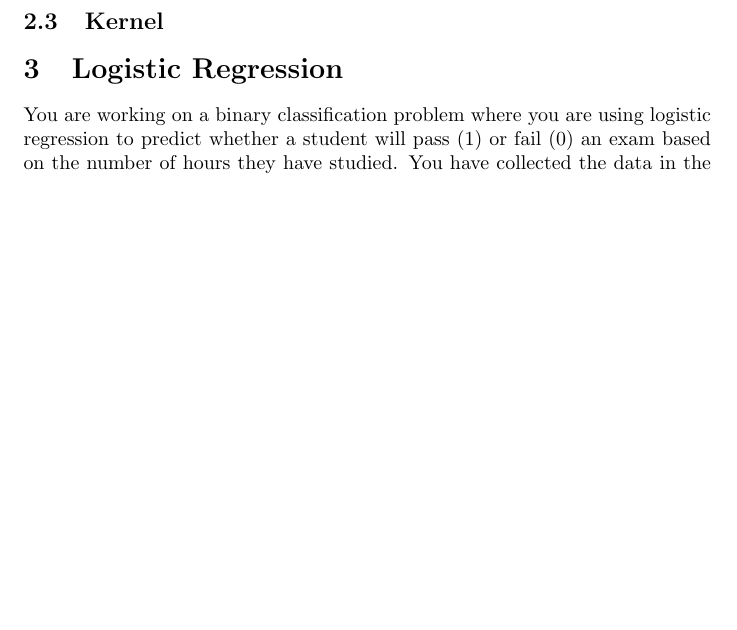
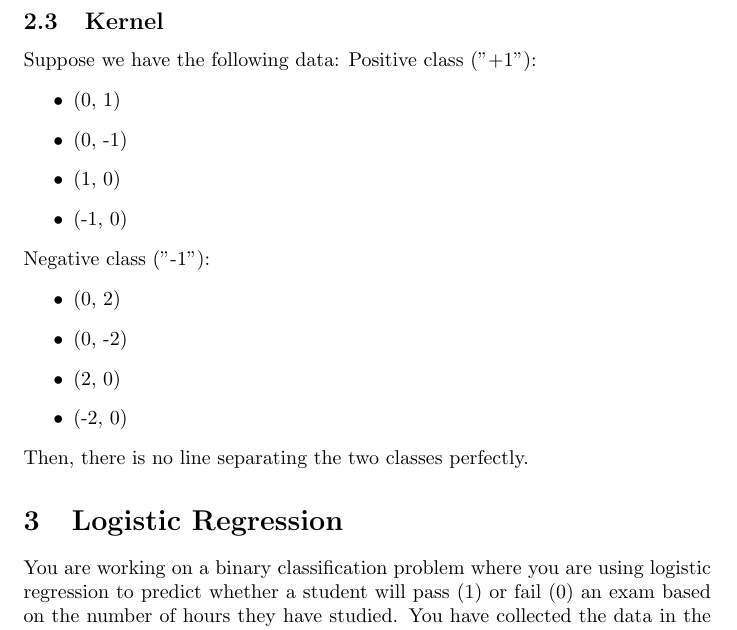
Before and after one commit to pauldubois98/RefresherMaths2023, a LaTeX problem sheet (ExercisesSet6/ExercisesBinaryClassification.tex): part of page 4 of 5, cut so that both start at the same text, the shorter picture padded with empty space. Compiled offline with pdfLaTeX.

Commit message:
linear pb statement

```diff
--- a/ExercisesSet6/ExercisesBinaryClassification.tex
+++ b/ExercisesSet6/ExercisesBinaryClassification.tex
@@ -142,8 +141,22 @@
 
 
 	\subsection{Kernel}
-
-
+	Suppose we have the following data:
+	Positive class ("+1"):
+	\begin{itemize}
+		\item (0, 1)
+		\item (0, -1)
+		\item (1, 0)
+		\item (-1, 0)
+	\end{itemize}
+	Negative class ("-1"):
+	\begin{itemize}
+		\item (0, 2)
+		\item (0, -2)
+		\item (2, 0)
+		\item (-2, 0)
+	\end{itemize}
+	Then, there is no line separating the two classes perfectly.
 
 
 	\section{Logistic Regression}
```
Also changed, not shown: ExercisesSet6/ExercisesBinaryClassification.pdf, ExercisesSet6/ExercisesBinaryClassification.tex (1 more changed lines).
